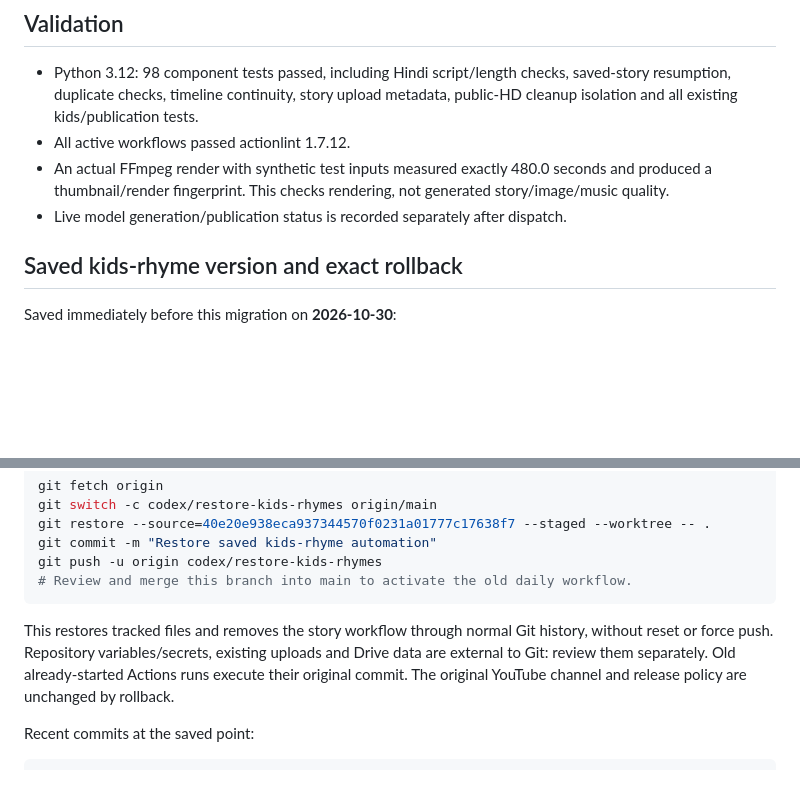
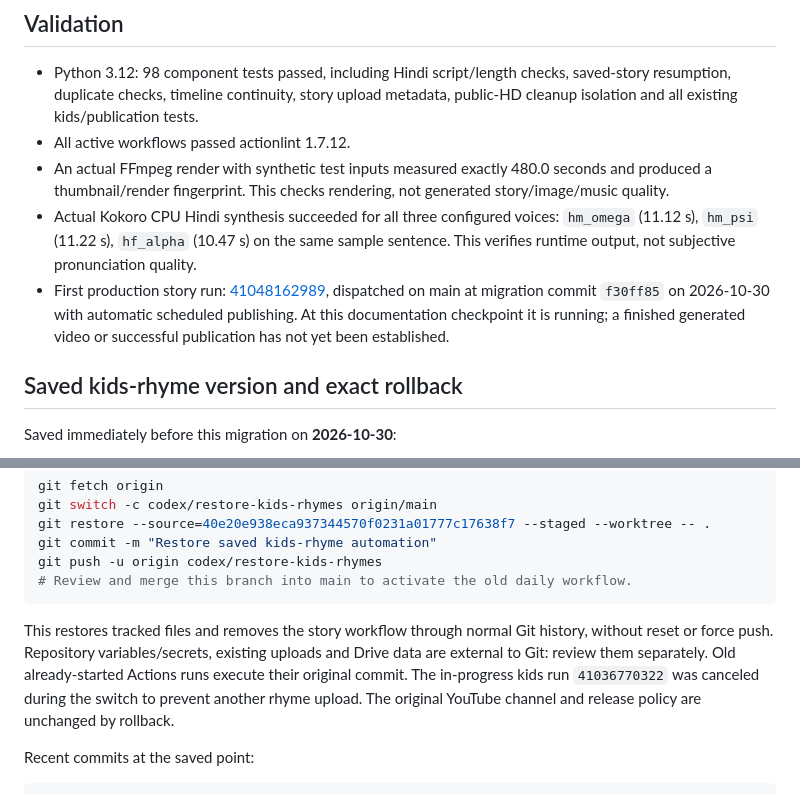
Before and after one commit to Asif-Rezan/youtube-motivation-automation, a Markdown page: README.md, 2 parts joined by grey strips. Drawn GitHub-style; blank space fills up the shorter version.

Commit message:
Record verified Hindi voices and first production story run

````diff
--- a/README.md
+++ b/README.md
@@ -42,7 +42,8 @@ For a local script preview without Drive, omit `--check-history`; production alw
 - Python 3.12: 98 component tests passed, including Hindi script/length checks, saved-story resumption, duplicate checks, timeline continuity, story upload metadata, public-HD cleanup isolation and all existing kids/publication tests.
 - All active workflows passed actionlint 1.7.12.
 - An actual FFmpeg render with synthetic test inputs measured exactly 480.0 seconds and produced a thumbnail/render fingerprint. This checks rendering, not generated story/image/music quality.
-- Live model generation/publication status is recorded separately after dispatch.
+- Actual Kokoro CPU Hindi synthesis succeeded for all three configured voices: `hm_omega` (11.12 s), `hm_psi` (11.22 s), `hf_alpha` (10.47 s) on the same sample sentence. This verifies runtime output, not subjective pronunciation quality.
+- First production story run: [41048162989](https://github.com/Asif-Rezan/youtube-motivation-automation/actions/runs/41048162989), dispatched on main at migration commit `f30ff85` on 2026-10-30 with automatic scheduled publishing. At this documentation checkpoint it is running; a finished generated video or successful publication has not yet been established.
 
 ## Saved kids-rhyme version and exact rollback
 
@@ -74,7 +75,7 @@ git push -u origin codex/restore-kids-rhymes
 # Review and merge this branch into main to activate the old daily workflow.
 ```
 
-This restores tracked files and removes the story workflow through normal Git history, without reset or force push. Repository variables/secrets, existing uploads and Drive data are external to Git: review them separately. Old already-started Actions runs execute their original commit. The original YouTube channel and release policy are unchanged by rollback.
+This restores tracked files and removes the story workflow through normal Git history, without reset or force push. Repository variables/secrets, existing uploads and Drive data are external to Git: review them separately. Old already-started Actions runs execute their original commit. The in-progress kids run `41036770322` was canceled during the switch to prevent another rhyme upload. The original YouTube channel and release policy are unchanged by rollback.
 
 Recent commits at the saved point:
 
````
